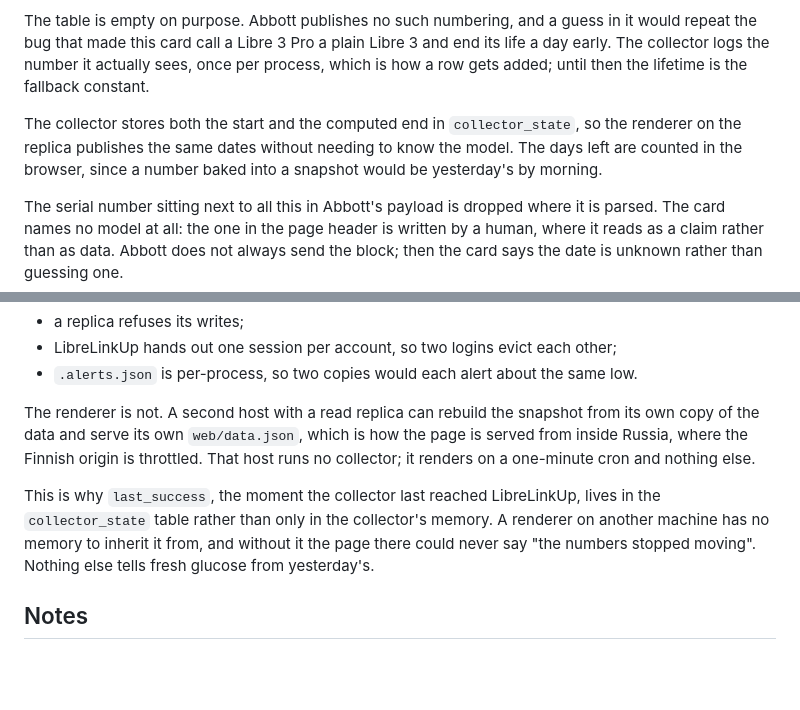
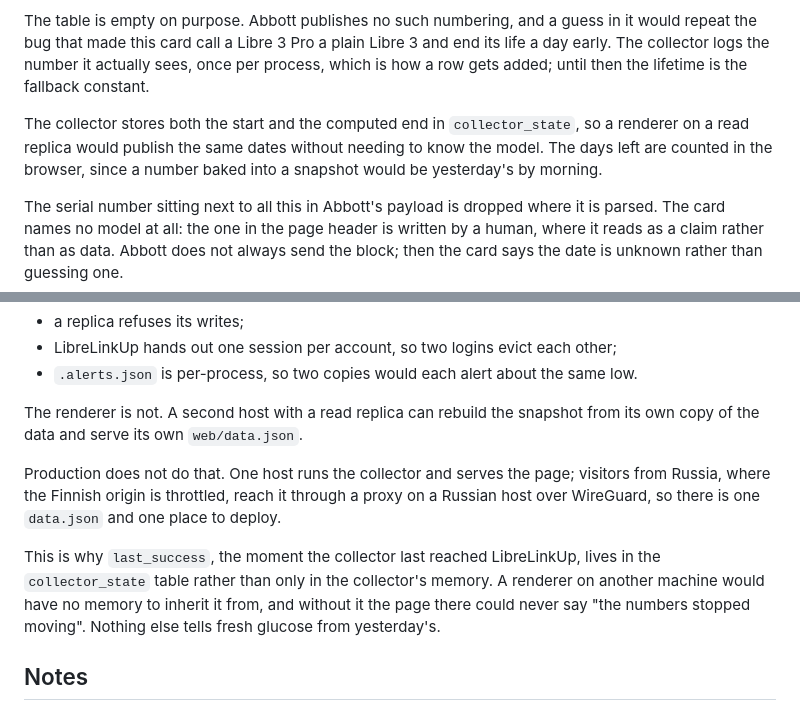
Before and after one commit to gistrec/GlucoseStat, a Markdown page: README.md, 2 parts joined by grey strips. Drawn GitHub-style; blank space fills up the shorter version.

Commit message:
Describe production as one host behind an RF proxy, not two renderers (#5)

```diff
--- a/README.md
+++ b/README.md
@@ -124,7 +124,7 @@ The activation moment comes from LibreLinkUp, in the same `graph` response as th
 
 The table is empty on purpose. Abbott publishes no such numbering, and a guess in it would repeat the bug that made this card call a Libre 3 Pro a plain Libre 3 and end its life a day early. The collector logs the number it actually sees, once per process, which is how a row gets added; until then the lifetime is the fallback constant.
 
-The collector stores both the start and the computed end in `collector_state`, so the renderer on the replica publishes the same dates without needing to know the model. The days left are counted in the browser, since a number baked into a snapshot would be yesterday's by morning.
+The collector stores both the start and the computed end in `collector_state`, so a renderer on a read replica would publish the same dates without needing to know the model. The days left are counted in the browser, since a number baked into a snapshot would be yesterday's by morning.
 
 The serial number sitting next to all this in Abbott's payload is dropped where it is parsed. The card names no model at all: the one in the page header is written by a human, where it reads as a claim rather than as data. Abbott does not always send the block; then the card says the date is unknown rather than guessing one.
 
@@ -326,9 +326,11 @@ The collector is a singleton for three separate reasons, any one of which is eno
 * LibreLinkUp hands out one session per account, so two logins evict each other;
 * `.alerts.json` is per-process, so two copies would each alert about the same low.
 
-The renderer is not. A second host with a read replica can rebuild the snapshot from its own copy of the data and serve its own `web/data.json`, which is how the page is served from inside Russia, where the Finnish origin is throttled. That host runs no collector; it renders on a one-minute cron and nothing else.
+The renderer is not. A second host with a read replica can rebuild the snapshot from its own copy of the data and serve its own `web/data.json`.
 
-This is why `last_success`, the moment the collector last reached LibreLinkUp, lives in the `collector_state` table rather than only in the collector's memory. A renderer on another machine has no memory to inherit it from, and without it the page there could never say "the numbers stopped moving". Nothing else tells fresh glucose from yesterday's.
+Production does not do that. One host runs the collector and serves the page; visitors from Russia, where the Finnish origin is throttled, reach it through a proxy on a Russian host over WireGuard, so there is one `data.json` and one place to deploy.
+
+This is why `last_success`, the moment the collector last reached LibreLinkUp, lives in the `collector_state` table rather than only in the collector's memory. A renderer on another machine would have no memory to inherit it from, and without it the page there could never say "the numbers stopped moving". Nothing else tells fresh glucose from yesterday's.
 
 ## Notes
 
```
